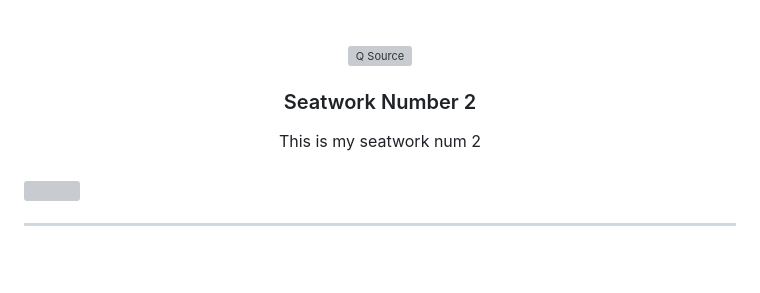
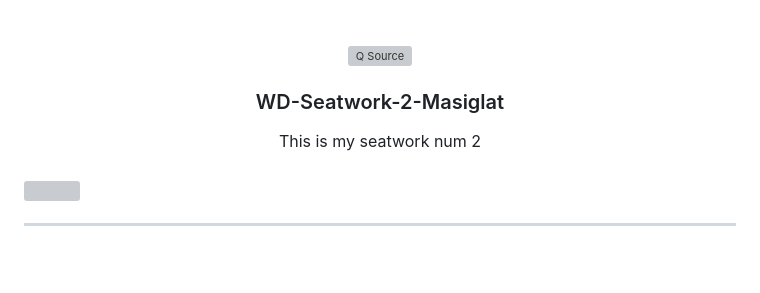
Before and after one commit to MJmasiglat/WD-SEATWORK-2-TC04-main, a Markdown page: readme.md, the part around one of its changes. Drawn GitHub-style; grey boxes are pictures that could not be loaded.

```diff
--- a/readme.md
+++ b/readme.md
@@ -9,7 +9,7 @@
     <img src="https://th.bing.com/th/id/R.572e4f51d0a4d67669784df53026b5a7?rik=lv9i04y8yl33Dg&riu=http%3a%2f%2fupload.wikimedia.org%2fwikipedia%2fcommons%2f3%2f33%2fVanamo_Logo.png&ehk=Ix3NOUWRAegY6L3gmUWwTNm0Gee%2faq3jB0ZwGhiKFRk%3d&risl=&pid=ImgRaw&r=0" alt="Q Source" width="130" height="100">
   </a>
 <!-- TODO: Change Title to the name of the title of your Project -->
-  <h3 align="center">Seatwork Number 2</h3>
+  <h3 align="center">WD-Seatwork-2-Masiglat</h3>
 </div>
 <!-- TODO: Make a short description -->
 <div align="center">
```
Also changed, not shown: other parts of readme.md (+1 -1 lines).
